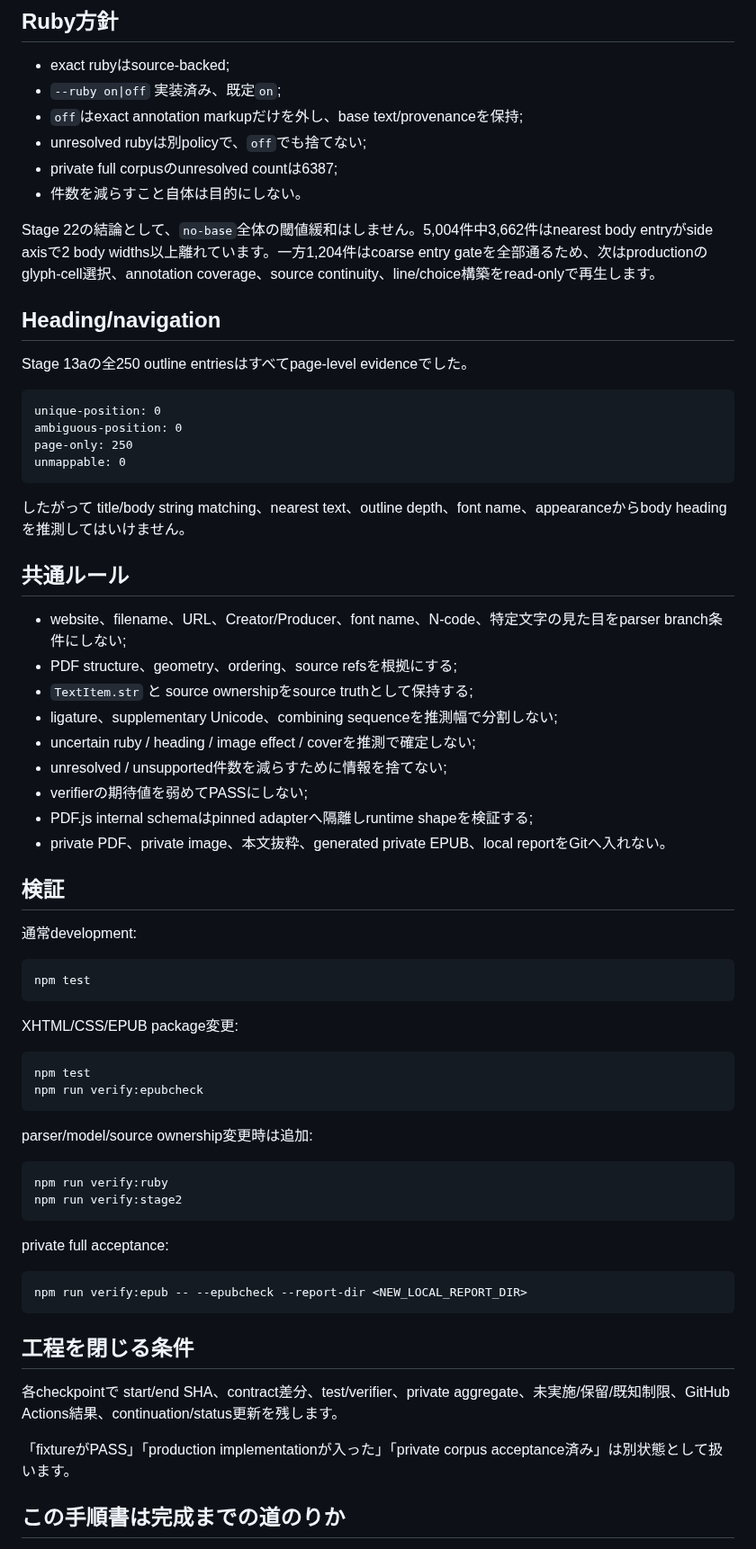
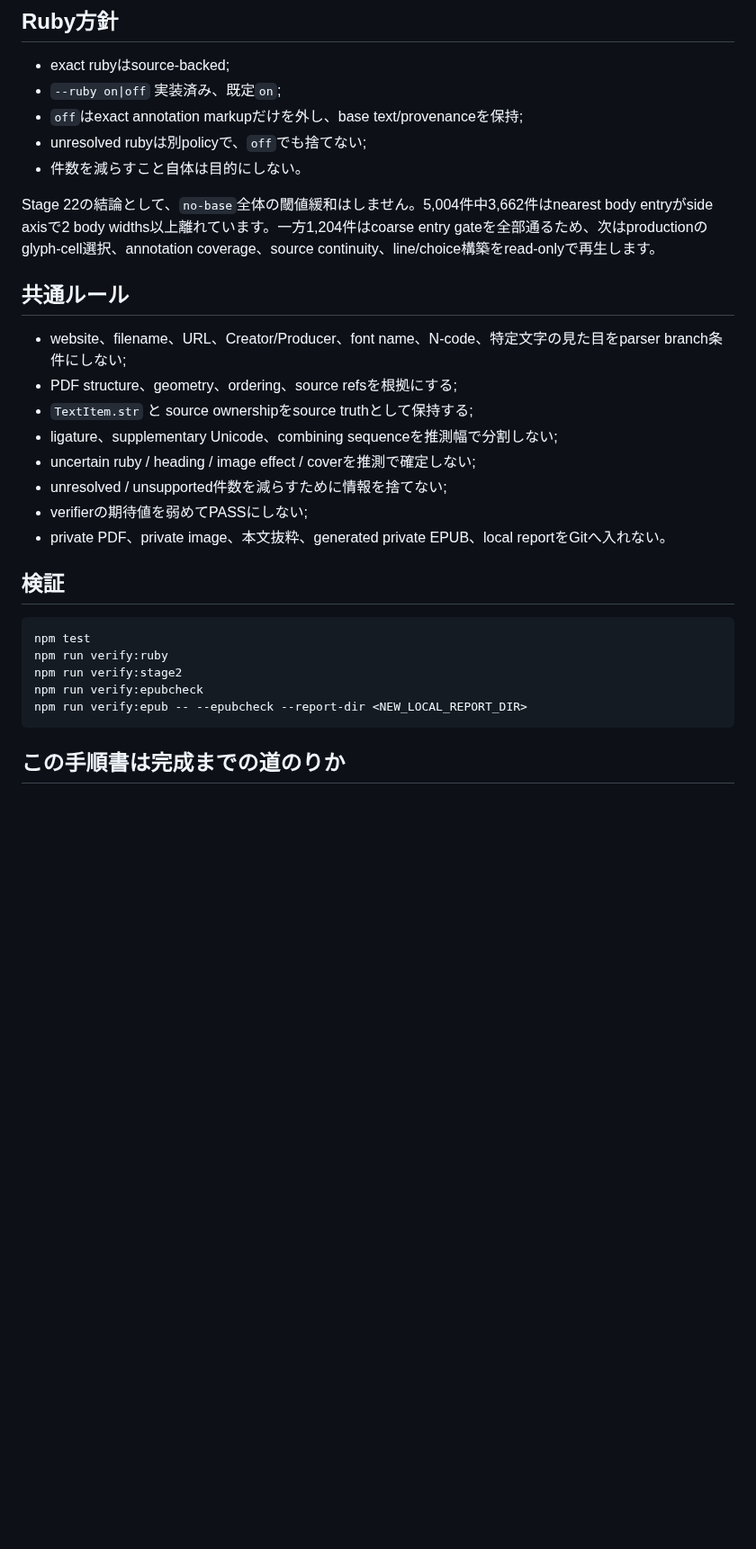
Before and after one commit to BKrepublic/fileshape, a Markdown page: docs/remaining-work/README.md, the part around one of its changes. Shown at 90% size. Drawn GitHub-style; blank space fills up the shorter version.

Commit message:
docs: finalize roadmap after Stage 22

````diff
--- a/docs/remaining-work/README.md
+++ b/docs/remaining-work/README.md
@@ -49,23 +32,9 @@ NO_BASE_CROSS_DISTANCE_GE_2_BODY_WIDTHS=3662
 - `--ruby on|off` 実装済み、既定`on`;
 - `off`はexact annotation markupだけを外し、base text/provenanceを保持;
 - unresolved rubyは別policyで、`off`でも捨てない;
-- private full corpusのunresolved countは6387;
 - 件数を減らすこと自体は目的にしない。
 
 Stage 22の結論として、`no-base`全体の閾値緩和はしません。5,004件中3,662件はnearest body entryがside axisで2 body widths以上離れています。一方1,204件はcoarse entry gateを全部通るため、次はproductionのglyph-cell選択、annotation coverage、source continuity、line/choice構築をread-onlyで再生します。
-
-## Heading/navigation
-
-Stage 13aの全250 outline entriesはすべてpage-level evidenceでした。
-
-```text
-unique-position: 0
-ambiguous-position: 0
-page-only: 250
-unmappable: 0
-```
-
-したがって title/body string matching、nearest text、outline depth、font name、appearanceからbody headingを推測してはいけません。
 
 ## 共通ルール
 
@@ -76,42 +45,17 @@ unmappable: 0
 - uncertain ruby / heading / image effect / coverを推測で確定しない;
 - unresolved / unsupported件数を減らすために情報を捨てない;
 - verifierの期待値を弱めてPASSにしない;
-- PDF.js internal schemaはpinned adapterへ隔離しruntime shapeを検証する;
 - private PDF、private image、本文抜粋、generated private EPUB、local reportをGitへ入れない。
 
 ## 検証
 
-通常development:
-
 ```sh
 npm test
-```
-
-XHTML/CSS/EPUB package変更:
-
-```sh
-npm test
-npm run verify:epubcheck
-```
-
-parser/model/source ownership変更時は追加:
-
-```sh
 npm run verify:ruby
 npm run verify:stage2
-```
-
-private full acceptance:
-
-```sh
+npm run verify:epubcheck
 npm run verify:epub -- --epubcheck --report-dir <NEW_LOCAL_REPORT_DIR>
 ```
-
-## 工程を閉じる条件
-
-各checkpointで start/end SHA、contract差分、test/verifier、private aggregate、未実施/保留/既知制限、GitHub Actions結果、continuation/status更新を残します。
-
-「fixtureがPASS」「production implementationが入った」「private corpus acceptance済み」は別状態として扱います。
 
 ## この手順書は完成までの道のりか
 
````
Also changed, not shown: other parts of docs/remaining-work/README.md (+2 -19 lines).
